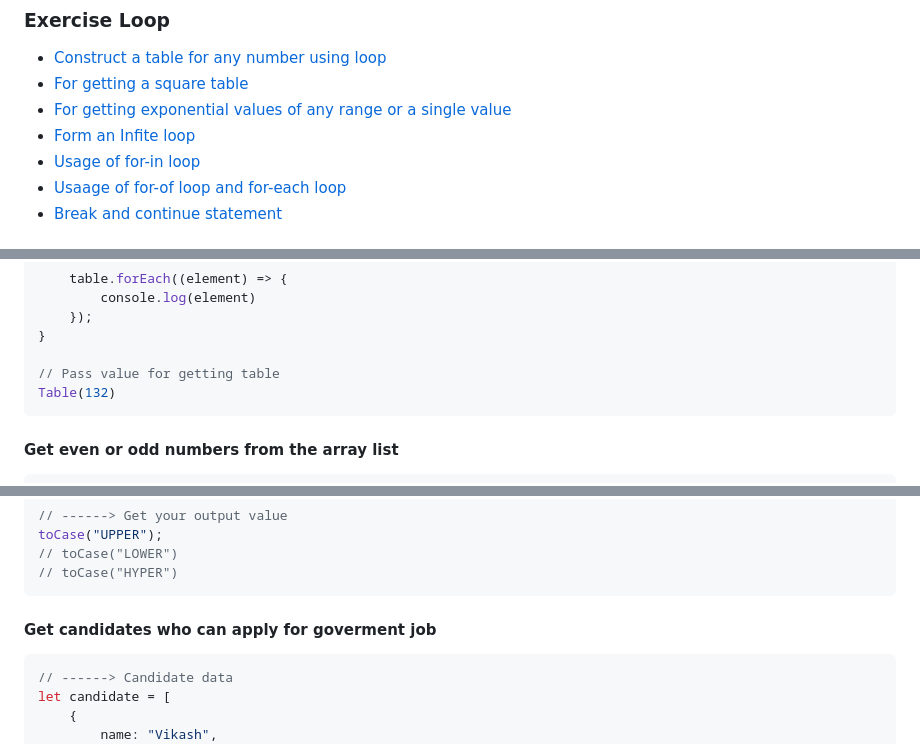
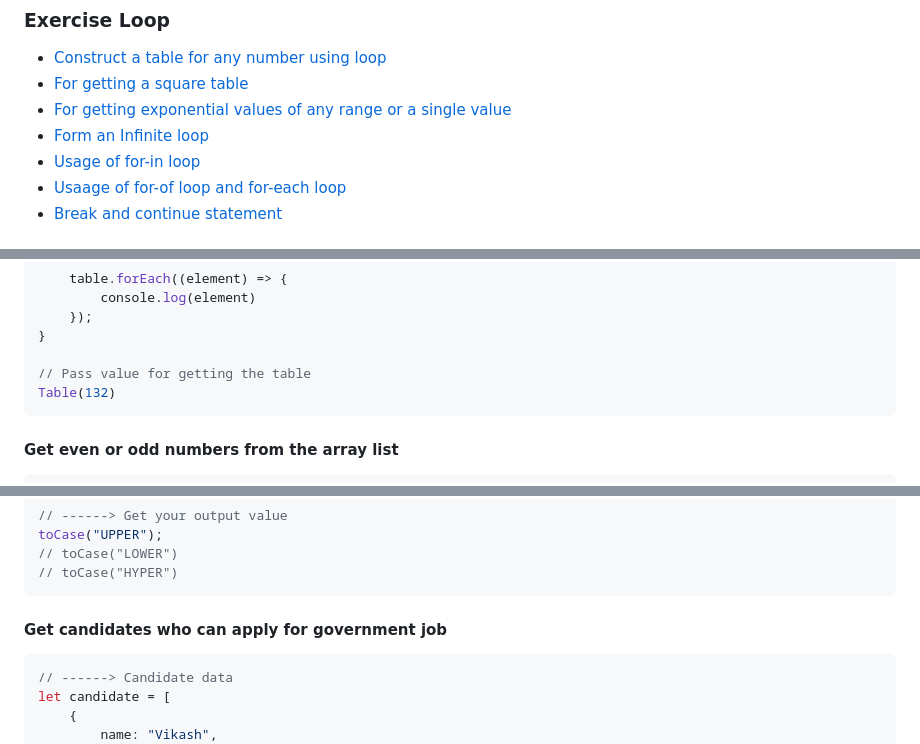
Before and after one commit to Ninja-Vikash/JavaScript-BrainStorming, a Markdown page: README.md, 3 parts joined by grey strips. Rendered like a GitHub page.

````diff
--- a/README.md
+++ b/README.md
@@ -57,7 +57,7 @@ But this is not very complicated to understand.<br> To simplify the understandin
 - [Construct a table for any number using loop](https://github.com/Ninja-Vikash/JavaScript-Collection?tab=readme-ov-file#construct-a-table-for-any-number-using-loop)
 - [For getting a square table](https://github.com/Ninja-Vikash/JavaScript-Collection?tab=readme-ov-file#for-getting-a-square-table)
 - [For getting exponential values of any range or a single value](https://github.com/Ninja-Vikash/JavaScript-Collection?tab=readme-ov-file#for-getting-exponential-values-of-any-range-or-a-single-value)
-- [Form an Infite loop](https://github.com/Ninja-Vikash/JavaScript-Collection?tab=readme-ov-file#form-an-infite-loop)
+- [Form an Infinite loop](https://github.com/Ninja-Vikash/JavaScript-Collection?tab=readme-ov-file#form-an-infinite-loop)
 - [Usage of for-in loop](https://github.com/Ninja-Vikash/JavaScript-Collection?tab=readme-ov-file#usage-of-for-in-loop)
 - [Usaage of for-of loop and for-each loop](https://github.com/Ninja-Vikash/JavaScript-Collection?tab=readme-ov-file#usaage-of-for-of-loop-and-for-each-loop)
 - [Break and continue statement](https://github.com/Ninja-Vikash/JavaScript-Collection?tab=readme-ov-file#break-and-continue-statement)
@@ -96,7 +96,7 @@ function Table(n){
     });
 }
 
-// Pass value for getting table
+// Pass value for getting the table
 Table(132)
 ```
 
@@ -399,7 +399,7 @@ toCase("UPPER");
 // toCase("HYPER")
 ```
 
-#### Get candidates who can apply for goverment job
+#### Get candidates who can apply for government job
 ```js
 // ------> Candidate data
 let candidate = [
````
Also changed, not shown: other parts of README.md (+30 -30 lines).
